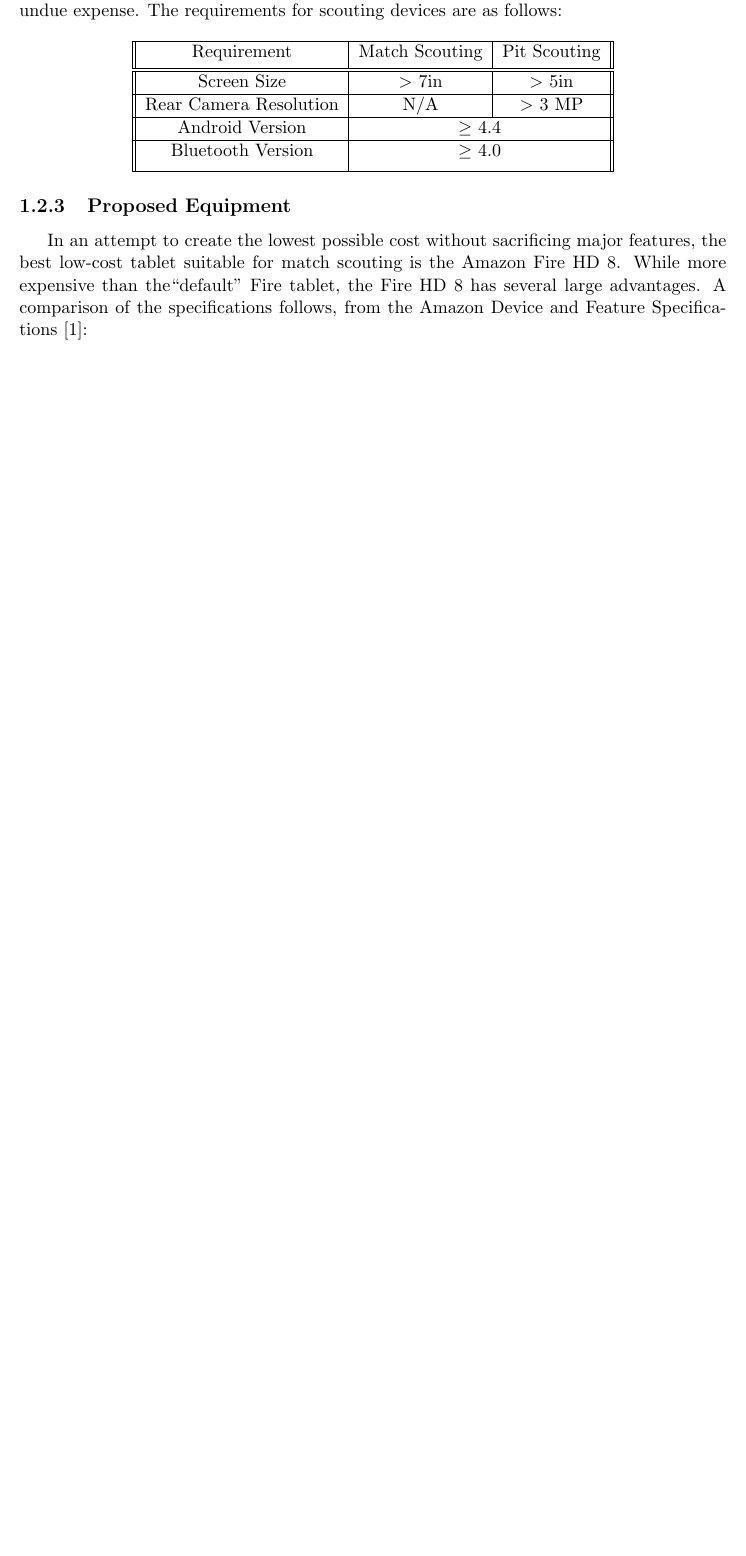
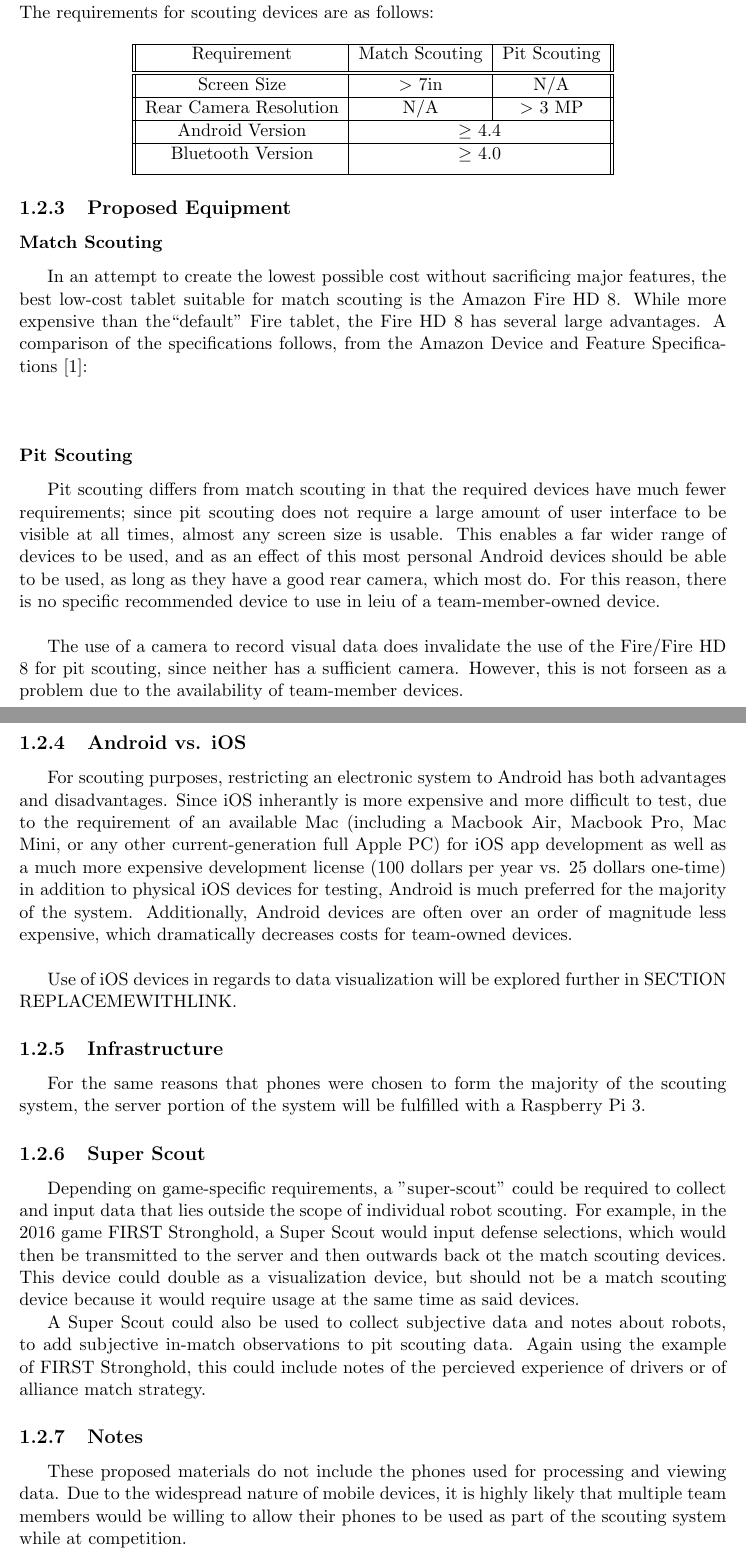
Before and after one commit to WardBenjamin/ElectronicScoutingProposal, a LaTeX document (ElectronicScoutingSystemProposal.tex): part of page 5 of 6 before the commit and two parts of pages 6 and 7 of 11 after it, the two joined at a grey line, cut so that both start at the same text, the shorter picture padded with empty space. Compiled offline with pdfLaTeX.

Commit message:
Add completed outline, Pit Scouting/iOS/SuperScout/Infrastructure content

```diff
--- a/ElectronicScoutingSystemProposal.tex
+++ b/ElectronicScoutingSystemProposal.tex
@@ -128,12 +128,12 @@ While electronic scouting systems do successfully utilize personal devices, this
 
-Ideally, at least six match scouting devices and two pit scouting devices should be utilized at all times, which means that extra devices will be required to use as backups. Since the requirements for match scouting are slightly different than those of pit scouting in terms of device requirements, the two pools of devices are difficult to share without undue expense. The requirements for scouting devices are as follows:
+Ideally, at least six match scouting devices and one pit scouting device should be utilized at all times, which means that extra devices will be required to use as backups. Since the requirements for match scouting are slightly different than those of pit scouting in terms of device requirements, the two pools of devices are difficult to share without undue expense. The requirements for scouting devices are as follows:
 
 \begin{center}
  \begin{tabular}{||c|c|c||}
  \hline
  Requirement & Match Scouting & Pit Scouting \\  [0.5ex]
  \hline \hline
- Screen Size & $>$ 7in & $>$ 5in \\
+ Screen Size & $>$ 7in & N/A \\
  \hline
  Rear Camera Resolution & N/A & $>$ 3 MP \\
  \hline
@@ -146,4 +146,40 @@ Ideally, at least six match scouting devices and two pit scouting devices should
 
 \subsection{Proposed Equipment}
 
+\subsubsection{Match Scouting}
+
 In an attempt to create the lowest possible cost without sacrificing major features, the best low-cost tablet suitable for match scouting is the Amazon Fire HD 8. While more expensive than the\lq\lq{default}\rq\rq{} Fire tablet, the Fire HD 8 has several large advantages. A comparison of the specifications follows, from the Amazon Device and Feature Specifications \cite{amazondevicespec}:
+
+\begin{center}
+%\begin{tabular}
+
+% Insert Fire vs Fire HD 8 spec table here!
+
+%\end{tabular}
+\end{center}
+
+\subsubsection{Pit Scouting}
+
+Pit scouting differs from match scouting in that the required devices have much fewer requirements; since pit scouting does not require a large amount of user interface to be visible at all times, almost any screen size is usable. This enables a far wider range of devices to be used, and as an effect of this most personal Android devices should be able to be used, as long as they have a good rear camera, which most do. For this reason, there is no specific recommended device to use in leiu of a team-member-owned device. \newline
+
+The use of a camera to record visual data does invalidate the use of the Fire/Fire HD 8 for pit scouting, since neither has a sufficient camera. However, this is not forseen as a problem due to the availability of team-member devices.
+
+\subsection{Android vs. iOS}
+
+For scouting purposes, restricting an electronic system to Android has both advantages and disadvantages. Since iOS inherantly is more expensive and more difficult to test, due to the requirement of an available Mac (including a Macbook Air, Macbook Pro, Mac Mini, or any other current-generation full Apple PC) for iOS app development as well as a much more expensive development license (100 dollars per year vs. 25 dollars one-time) in addition to physical iOS devices for testing, Android is much preferred for the majority of the system. Additionally, Android devices are often over an order of magnitude less expensive, which dramatically decreases costs for team-owned devices. \newline
+
+Use of iOS devices in regards to data visualization will be explored further in SECTION REPLACEMEWITHLINK.
+
+\subsection{Infrastructure}
+
+For the same reasons that phones were chosen to form the majority of the scouting system, the server portion of the system will be fulfilled with a Raspberry Pi 3.
+
+\subsection{Super Scout}
+
+Depending on game-specific requirements, a "super-scout" could be required to collect and input data that lies outside the scope of individual robot scouting. For example, in the 2016 game FIRST Stronghold, a Super Scout would input defense selections, which would then be transmitted to the server and then outwards back ot the match scouting devices. This device could double as a visualization device, but should not be a match scouting device because it would require usage at the same time as said devices.
+
+A Super Scout could also be used to collect subjective data and notes about robots, to add subjective in-match observations to pit scouting data. Again using the example of FIRST Stronghold, this could include notes of the percieved experience of drivers or of alliance match strategy.
+
+\subsection{Notes}
+
+These proposed materials do not include the phones used for processing and viewing data. Due to the widespread nature of mobile devices, it is highly likely that multiple team members would be willing to allow their phones to be used as part of the scouting system while at competition.
```
Also changed, not shown: ElectronicScoutingSystemProposal.tex (49 more changed lines).
